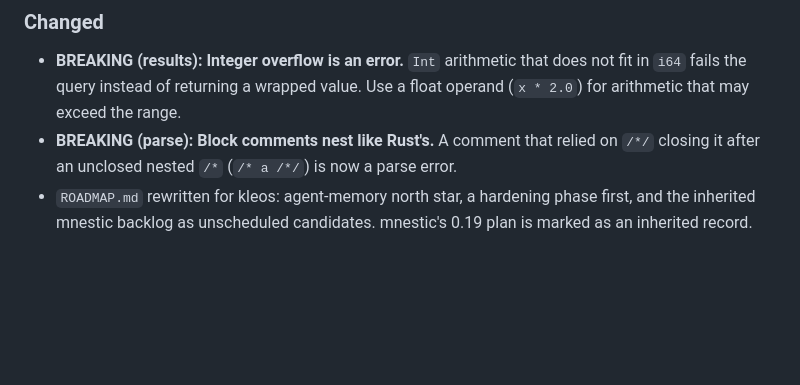
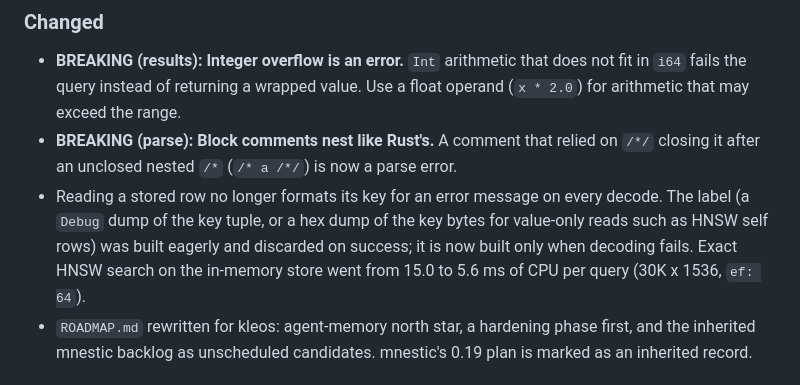
Before and after one commit to websines/kleos-db, a Markdown page: CHANGELOG.md, the part around the change. GitHub-like rendering; blank space fills up the shorter version.

Commit message:
CHANGELOG: lazy decode error labels

```diff
--- a/CHANGELOG.md
+++ b/CHANGELOG.md
@@ -129,6 +129,11 @@ to kleos.
   (`x * 2.0`) for arithmetic that may exceed the range.
 - **BREAKING (parse): Block comments nest like Rust's.** A comment that relied on `/*/`
   closing it after an unclosed nested `/*` (`/* a /*/`) is now a parse error.
+- Reading a stored row no longer formats its key for an error message on every
+  decode. The label (a `Debug` dump of the key tuple, or a hex dump of the key bytes
+  for value-only reads such as HNSW self rows) was built eagerly and discarded on
+  success; it is now built only when decoding fails. Exact HNSW search on the
+  in-memory store went from 15.0 to 5.6 ms of CPU per query (30K x 1536, `ef: 64`).
 - `ROADMAP.md` rewritten for kleos: agent-memory north star, a hardening phase first, and the
   inherited mnestic backlog as unscheduled candidates. mnestic's 0.19 plan is marked as an
   inherited record.
```
